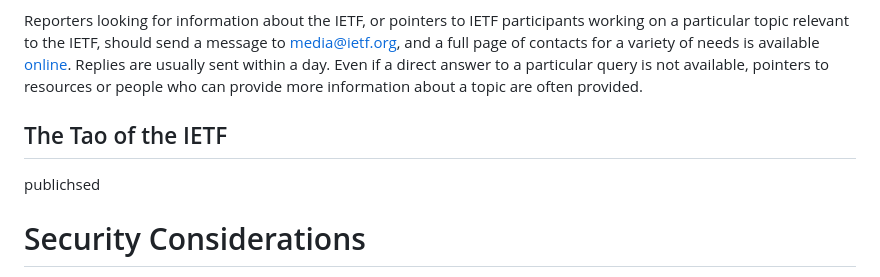
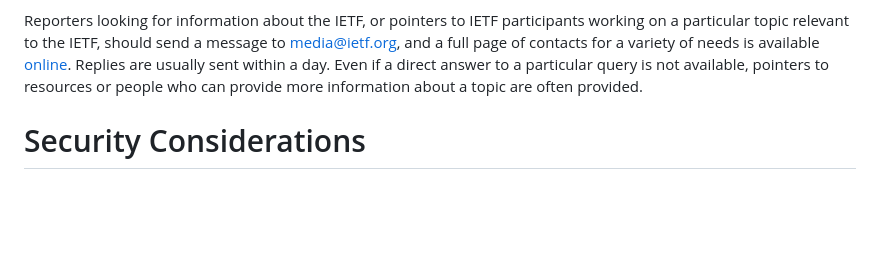
Before and after one commit to ghwood/draft-wood-tao-retirement, a Markdown page: draft-wood-tao-retirement.md, the part around one of its changes. Drawn GitHub-style; blank space fills up the shorter version.

```diff
--- a/draft-wood-tao-retirement.md
+++ b/draft-wood-tao-retirement.md
@@ -1939,9 +1940,6 @@ within a day. Even if a direct answer to a particular query is not available,
 pointers to resources or people who can provide more information about a
 topic are often provided.
 
-## The Tao of the IETF
-publichsed
-
 # Security Considerations
 
 This document has no security considerations.
```
Also changed, not shown: other parts of draft-wood-tao-retirement.md (+1 -0 lines).
